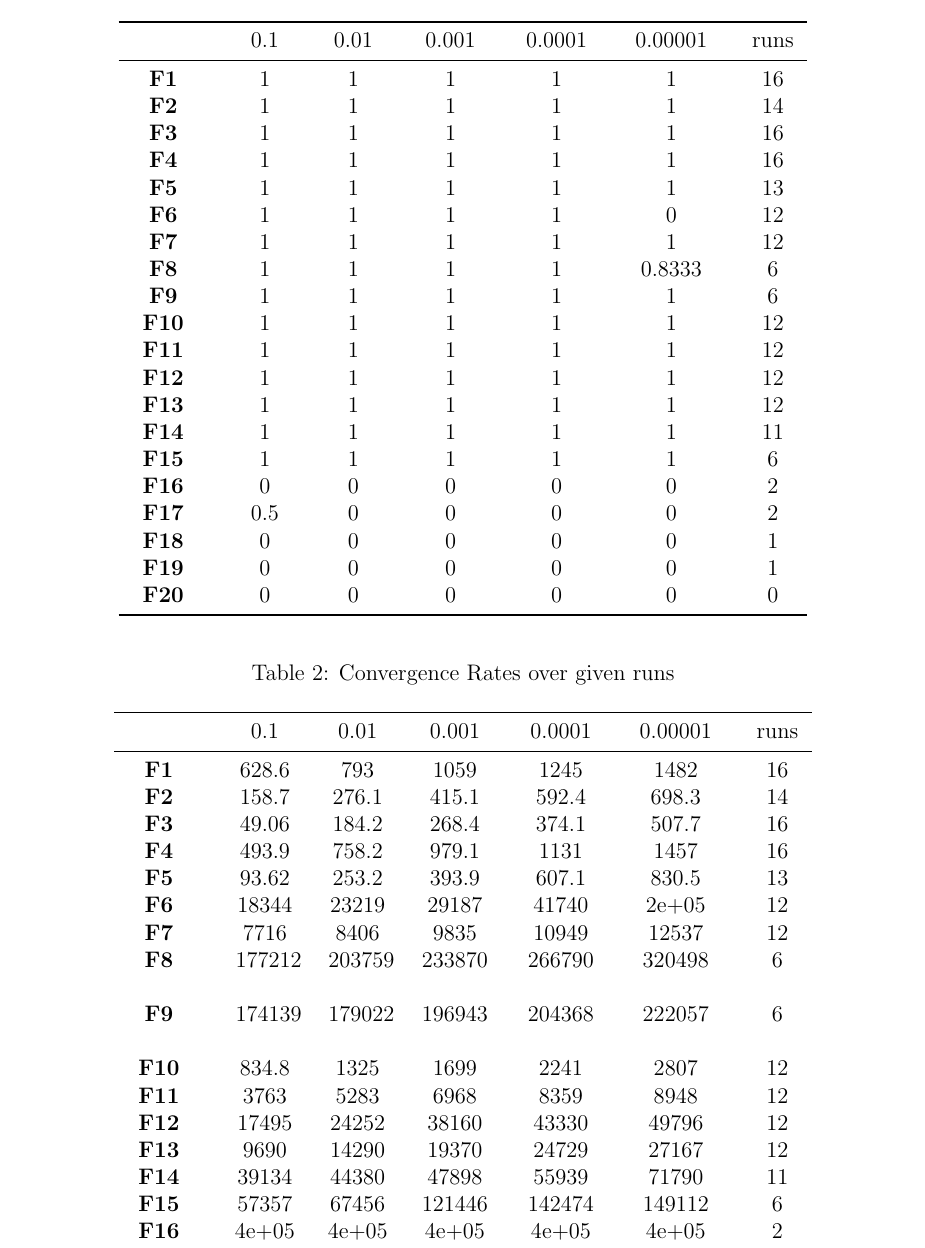
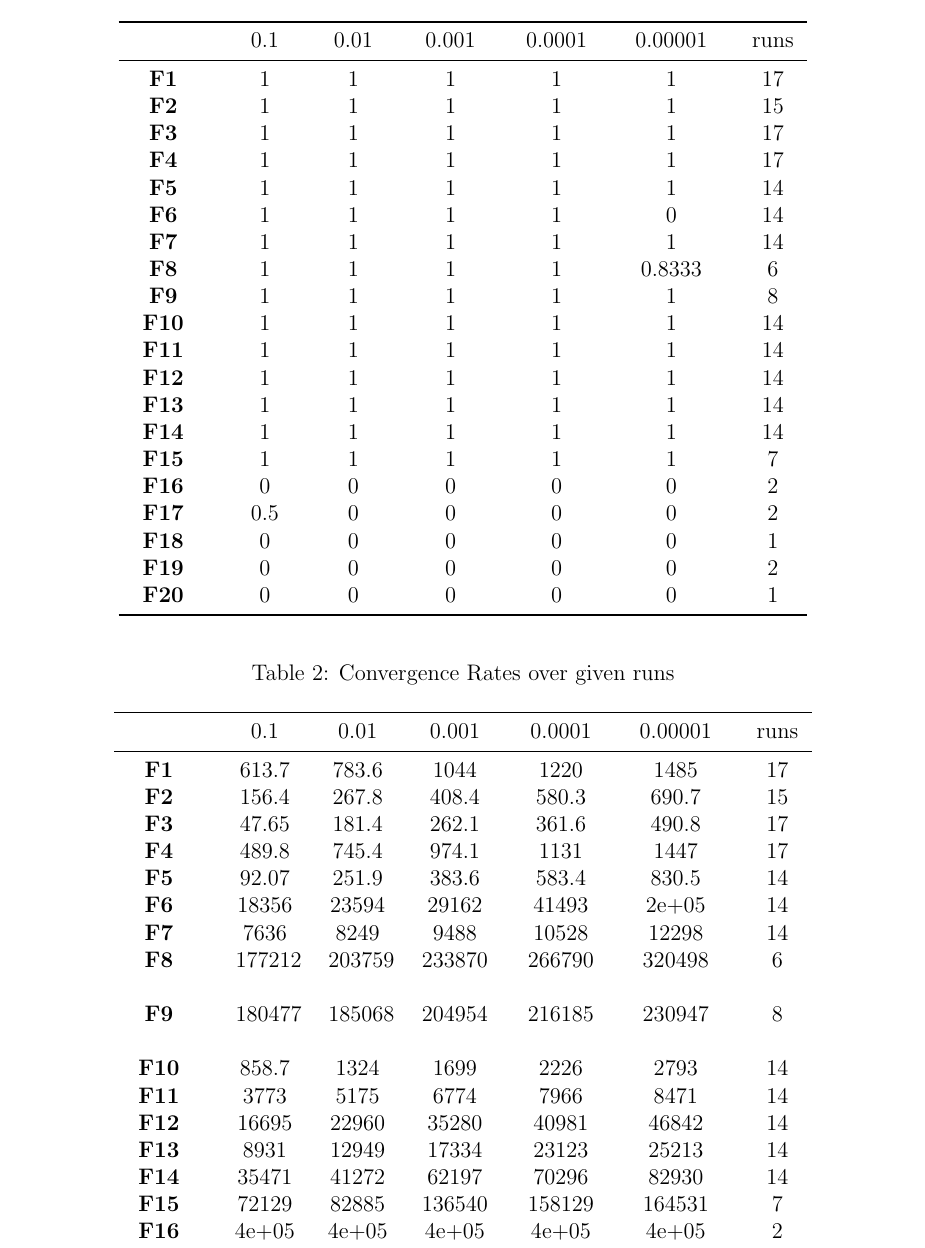
Before and after one commit to hfjn/nmmso_benchmark, a LaTeX document (documentation/doc.tex): part of page 8 of 11, cut so that both start at the same text. Compiled offline with pdfLaTeX.

```diff
--- a/documentation/doc.tex
+++ b/documentation/doc.tex
@@ -385,7 +385,7 @@
 1
 \strut\end{minipage} &
 \begin{minipage}[t]{0.07\columnwidth}\centering\strut
-16
+17
 \strut\end{minipage}\tabularnewline
 \begin{minipage}[t]{0.11\columnwidth}\centering\strut
 \textbf{F2}
@@ -406,7 +406,7 @@
 1
 \strut\end{minipage} &
 \begin{minipage}[t]{0.07\columnwidth}\centering\strut
-14
+15
 \strut\end{minipage}\tabularnewline
 \begin{minipage}[t]{0.11\columnwidth}\centering\strut
 \textbf{F3}
@@ -427,7 +427,7 @@
 1
 \strut\end{minipage} &
 \begin{minipage}[t]{0.07\columnwidth}\centering\strut
-16
+17
 \strut\end{minipage}\tabularnewline
 \begin{minipage}[t]{0.11\columnwidth}\centering\strut
 \textbf{F4}
@@ -448,7 +448,7 @@
 1
 \strut\end{minipage} &
 \begin{minipage}[t]{0.07\columnwidth}\centering\strut
-16
+17
 \strut\end{minipage}\tabularnewline
 \begin{minipage}[t]{0.11\columnwidth}\centering\strut
 \textbf{F5}
@@ -469,7 +469,7 @@
 1
 \strut\end{minipage} &
 \begin{minipage}[t]{0.07\columnwidth}\centering\strut
-13
+14
 \strut\end{minipage}\tabularnewline
 \begin{minipage}[t]{0.11\columnwidth}\centering\strut
 \textbf{F6}
@@ -490,7 +490,7 @@
 0
 \strut\end{minipage} &
 \begin{minipage}[t]{0.07\columnwidth}\centering\strut
-12
+14
 \strut\end{minipage}\tabularnewline
 \begin{minipage}[t]{0.11\columnwidth}\centering\strut
 \textbf{F7}
@@ -511,7 +511,7 @@
 1
 \strut\end{minipage} &
 \begin{minipage}[t]{0.07\columnwidth}\centering\strut
-12
+14
 \strut\end{minipage}\tabularnewline
 \begin{minipage}[t]{0.11\columnwidth}\centering\strut
 \textbf{F8}
@@ -553,7 +553,7 @@
 1
 \strut\end{minipage} &
 \begin{minipage}[t]{0.07\columnwidth}\centering\strut
-6
+8
 \strut\end{minipage}\tabularnewline
 \begin{minipage}[t]{0.11\columnwidth}\centering\strut
 \textbf{F10}
@@ -574,7 +574,7 @@
 1
 \strut\end{minipage} &
 \begin{minipage}[t]{0.07\columnwidth}\centering\strut
-12
+14
 \strut\end{minipage}\tabularnewline
 \begin{minipage}[t]{0.11\columnwidth}\centering\strut
 \textbf{F11}
@@ -595,7 +595,7 @@
 1
 \strut\end{minipage} &
 \begin{minipage}[t]{0.07\columnwidth}\centering\strut
-12
+14
 \strut\end{minipage}\tabularnewline
 \begin{minipage}[t]{0.11\columnwidth}\centering\strut
 \textbf{F12}
@@ -616,7 +616,7 @@
 1
 \strut\end{minipage} &
 \begin{minipage}[t]{0.07\columnwidth}\centering\strut
-12
+14
 \strut\end{minipage}\tabularnewline
 \begin{minipage}[t]{0.11\columnwidth}\centering\strut
 \textbf{F13}
@@ -637,7 +637,7 @@
 1
 \strut\end{minipage} &
 \begin{minipage}[t]{0.07\columnwidth}\centering\strut
-12
+14
 \strut\end{minipage}\tabularnewline
 \begin{minipage}[t]{0.11\columnwidth}\centering\strut
 \textbf{F14}
@@ -658,7 +658,7 @@
 1
 \strut\end{minipage} &
 \begin{minipage}[t]{0.07\columnwidth}\centering\strut
-11
+14
 \strut\end{minipage}\tabularnewline
 \begin{minipage}[t]{0.11\columnwidth}\centering\strut
 \textbf{F15}
@@ -679,7 +679,7 @@
 1
 \strut\end{minipage} &
 \begin{minipage}[t]{0.07\columnwidth}\centering\strut
-6
+7
 \strut\end{minipage}\tabularnewline
 \begin{minipage}[t]{0.11\columnwidth}\centering\strut
 \textbf{F16}
@@ -763,7 +763,7 @@
 0
 \strut\end{minipage} &
 \begin{minipage}[t]{0.07\columnwidth}\centering\strut
-1
+2
 \strut\end{minipage}\tabularnewline
 \begin{minipage}[t]{0.11\columnwidth}\centering\strut
 \textbf{F20}
@@ -784,7 +784,7 @@
 0
 \strut\end{minipage} &
 \begin{minipage}[t]{0.07\columnwidth}\centering\strut
-0
+1
 \strut\end{minipage}\tabularnewline
 \bottomrule
 \end{longtable}
@@ -843,148 +843,148 @@
 \textbf{F1}
 \strut\end{minipage} &
 \begin{minipage}[t]{0.08\columnwidth}\centering\strut
-628.6
-\strut\end{minipage} &
-\begin{minipage}[t]{0.08\columnwidth}\centering\strut
-793
-\strut\end{minipage} &
-\begin{minipage}[t]{0.09\columnwidth}\centering\strut
-1059
-\strut\end{minipage} &
-\begin{minipage}[t]{0.10\columnwidth}\centering\strut
-1245
-\strut\end{minipage} &
-\begin{minipage}[t]{0.11\columnwidth}\centering\strut
-1482
-\strut\end{minipage} &
-\begin{minipage}[t]{0.07\columnwidth}\centering\strut
-16
+613.7
+\strut\end{minipage} &
+\begin{minipage}[t]{0.08\columnwidth}\centering\strut
+783.6
+\strut\end{minipage} &
+\begin{minipage}[t]{0.09\columnwidth}\centering\strut
+1044
+\strut\end{minipage} &
+\begin{minipage}[t]{0.10\columnwidth}\centering\strut
+1220
+\strut\end{minipage} &
+\begin{minipage}[t]{0.11\columnwidth}\centering\strut
+1485
+\strut\end{minipage} &
+\begin{minipage}[t]{0.07\columnwidth}\centering\strut
+17
 \strut\end{minipage}\tabularnewline
 \begin{minipage}[t]{0.11\columnwidth}\centering\strut
 \textbf{F2}
 \strut\end{minipage} &
 \begin{minipage}[t]{0.08\columnwidth}\centering\strut
-158.7
-\strut\end{minipage} &
-\begin{minipage}[t]{0.08\columnwidth}\centering\strut
-276.1
-\strut\end{minipage} &
-\begin{minipage}[t]{0.09\columnwidth}\centering\strut
-415.1
-\strut\end{minipage} &
-\begin{minipage}[t]{0.10\columnwidth}\centering\strut
-592.4
-\strut\end{minipage} &
-\begin{minipage}[t]{0.11\columnwidth}\centering\strut
-698.3
-\strut\end{minipage} &
-\begin{minipage}[t]{0.07\columnwidth}\centering\strut
-14
+156.4
+\strut\end{minipage} &
+\begin{minipage}[t]{0.08\columnwidth}\centering\strut
+267.8
+\strut\end{minipage} &
+\begin{minipage}[t]{0.09\columnwidth}\centering\strut
+408.4
+\strut\end{minipage} &
+\begin{minipage}[t]{0.10\columnwidth}\centering\strut
+580.3
+\strut\end{minipage} &
+\begin{minipage}[t]{0.11\columnwidth}\centering\strut
+690.7
+\strut\end{minipage} &
+\begin{minipage}[t]{0.07\columnwidth}\centering\strut
+15
 \strut\end{minipage}\tabularnewline
 \begin{minipage}[t]{0.11\columnwidth}\centering\strut
 \textbf{F3}
 \strut\end{minipage} &
 \begin{minipage}[t]{0.08\columnwidth}\centering\strut
-49.06
-\strut\end{minipage} &
-\begin{minipage}[t]{0.08\columnwidth}\centering\strut
-184.2
-\strut\end{minipage} &
-\begin{minipage}[t]{0.09\columnwidth}\centering\strut
-268.4
-\strut\end{minipage} &
-\begin{minipage}[t]{0.10\columnwidth}\centering\strut
-374.1
-\strut\end{minipage} &
-\begin{minipage}[t]{0.11\columnwidth}\centering\strut
-507.7
-\strut\end{minipage} &
-\begin{minipage}[t]{0.07\columnwidth}\centering\strut
-16
+47.65
+\strut\end{minipage} &
+\begin{minipage}[t]{0.08\columnwidth}\centering\strut
+181.4
+\strut\end{minipage} &
+\begin{minipage}[t]{0.09\columnwidth}\centering\strut
+262.1
+\strut\end{minipage} &
+\begin{minipage}[t]{0.10\columnwidth}\centering\strut
+361.6
+\strut\end{minipage} &
+\begin{minipage}[t]{0.11\columnwidth}\centering\strut
+490.8
+\strut\end{minipage} &
+\begin{minipage}[t]{0.07\columnwidth}\centering\strut
+17
 \strut\end{minipage}\tabularnewline
 \begin{minipage}[t]{0.11\columnwidth}\centering\strut
 \textbf{F4}
 \strut\end{minipage} &
 \begin{minipage}[t]{0.08\columnwidth}\centering\strut
-493.9
-\strut\end{minipage} &
-\begin{minipage}[t]{0.08\columnwidth}\centering\strut
-758.2
-\strut\end{minipage} &
-\begin{minipage}[t]{0.09\columnwidth}\centering\strut
-979.1
+489.8
+\strut\end{minipage} &
+\begin{minipage}[t]{0.08\columnwidth}\centering\strut
+745.4
+\strut\end{minipage} &
+\begin{minipage}[t]{0.09\columnwidth}\centering\strut
+974.1
 \strut\end{minipage} &
 \begin{minipage}[t]{0.10\columnwidth}\centering\strut
 1131
 \strut\end{minipage} &
 \begin{minipage}[t]{0.11\columnwidth}\centering\strut
-1457
-\strut\end{minipage} &
-\begin{minipage}[t]{0.07\columnwidth}\centering\strut
-16
+1447
+\strut\end{minipage} &
+\begin{minipage}[t]{0.07\columnwidth}\centering\strut
+17
 \strut\end{minipage}\tabularnewline
 \begin{minipage}[t]{0.11\columnwidth}\centering\strut
 \textbf{F5}
 \strut\end{minipage} &
 \begin{minipage}[t]{0.08\columnwidth}\centering\strut
-93.62
-\strut\end{minipage} &
-\begin{minipage}[t]{0.08\columnwidth}\centering\strut
-253.2
-\strut\end{minipage} &
-\begin{minipage}[t]{0.09\columnwidth}\centering\strut
-393.9
-\strut\end{minipage} &
-\begin{minipage}[t]{0.10\columnwidth}\centering\strut
-607.1
+92.07
+\strut\end{minipage} &
+\begin{minipage}[t]{0.08\columnwidth}\centering\strut
+251.9
+\strut\end{minipage} &
+\begin{minipage}[t]{0.09\columnwidth}\centering\strut
+383.6
+\strut\end{minipage} &
+\begin{minipage}[t]{0.10\columnwidth}\centering\strut
+583.4
 \strut\end{minipage} &
 \begin{minipage}[t]{0.11\columnwidth}\centering\strut
 830.5
 \strut\end{minipage} &
 \begin{minipage}[t]{0.07\columnwidth}\centering\strut
-13
+14
 \strut\end{minipage}\tabularnewline
 \begin{minipage}[t]{0.11\columnwidth}\centering\strut
 \textbf{F6}
 \strut\end{minipage} &
 \begin{minipage}[t]{0.08\columnwidth}\centering\strut
-18344
-\strut\end{minipage} &
-\begin{minipage}[t]{0.08\columnwidth}\centering\strut
-23219
-\strut\end{minipage} &
-\begin{minipage}[t]{0.09\columnwidth}\centering\strut
-29187
-\strut\end{minipage} &
-\begin{minipage}[t]{0.10\columnwidth}\centering\strut
-41740
+18356
+\strut\end{minipage} &
+\begin{minipage}[t]{0.08\columnwidth}\centering\strut
+23594
+\strut\end{minipage} &
+\begin{minipage}[t]{0.09\columnwidth}\centering\strut
+29162
+\strut\end{minipage} &
+\begin{minipage}[t]{0.10\columnwidth}\centering\strut
+41493
 \strut\end{minipage} &
 \begin{minipage}[t]{0.11\columnwidth}\centering\strut
 2e+05
 \strut\end{minipage} &
 \begin{minipage}[t]{0.07\columnwidth}\centering\strut
-12
+14
 \strut\end{minipage}\tabularnewline
 \begin{minipage}[t]{0.11\columnwidth}\centering\strut
 \textbf{F7}
 \strut\end{minipage} &
 \begin{minipage}[t]{0.08\columnwidth}\centering\strut
-7716
-\strut\end{minipage} &
-\begin{minipage}[t]{0.08\columnwidth}\centering\strut
-8406
-\strut\end{minipage} &
-\begin{minipage}[t]{0.09\columnwidth}\centering\strut
-9835
-\strut\end{minipage} &
-\begin{minipage}[t]{0.10\columnwidth}\centering\strut
-10949
-\strut\end{minipage} &
-\begin{minipage}[t]{0.11\columnwidth}\centering\strut
-12537
-\strut\end{minipage} &
-\begin{minipage}[t]{0.07\columnwidth}\centering\strut
-12
+7636
+\strut\end{minipage} &
+\begin{minipage}[t]{0.08\columnwidth}\centering\strut
+8249
+\strut\end{minipage} &
+\begin{minipage}[t]{0.09\columnwidth}\centering\strut
+9488
+\strut\end{minipage} &
+\begin{minipage}[t]{0.10\columnwidth}\centering\strut
+10528
+\strut\end{minipage} &
+\begin{minipage}[t]{0.11\columnwidth}\centering\strut
+12298
+\strut\end{minipage} &
+\begin{minipage}[t]{0.07\columnwidth}\centering\strut
+14
 \strut\end{minipage}\tabularnewline
 \begin{minipage}[t]{0.11\columnwidth}\centering\strut
 \textbf{F8}
@@ -1011,148 +1011,148 @@
 \textbf{F9}
 \strut\end{minipage} &
 \begin{minipage}[t]{0.08\columnwidth}\centering\strut
-174139
-\strut\end{minipage} &
-\begin{minipage}[t]{0.08\columnwidth}\centering\strut
-179022
-\strut\end{minipage} &
-\begin{minipage}[t]{0.09\columnwidth}\centering\strut
-196943
-\strut\end{minipage} &
-\begin{minipage}[t]{0.10\columnwidth}\centering\strut
-204368
-\strut\end{minipage} &
-\begin{minipage}[t]{0.11\columnwidth}\centering\strut
-222057
-\strut\end{minipage} &
-\begin{minipage}[t]{0.07\columnwidth}\centering\strut
-6
+180477
+\strut\end{minipage} &
+\begin{minipage}[t]{0.08\columnwidth}\centering\strut
+185068
+\strut\end{minipage} &
+\begin{minipage}[t]{0.09\columnwidth}\centering\strut
+204954
+\strut\end{minipage} &
+\begin{minipage}[t]{0.10\columnwidth}\centering\strut
+216185
+\strut\end{minipage} &
+\begin{minipage}[t]{0.11\columnwidth}\centering\strut
+230947
+\strut\end{minipage} &
+\begin{minipage}[t]{0.07\columnwidth}\centering\strut
+8
 \strut\end{minipage}\tabularnewline
 \begin{minipage}[t]{0.11\columnwidth}\centering\strut
 \textbf{F10}
 \strut\end{minipage} &
 \begin{minipage}[t]{0.08\columnwidth}\centering\strut
-834.8
-\strut\end{minipage} &
-\begin{minipage}[t]{0.08\columnwidth}\centering\strut
-1325
+858.7
+\strut\end{minipage} &
+\begin{minipage}[t]{0.08\columnwidth}\centering\strut
+1324
 \strut\end{minipage} &
 \begin{minipage}[t]{0.09\columnwidth}\centering\strut
 1699
 \strut\end{minipage} &
 \begin{minipage}[t]{0.10\columnwidth}\centering\strut
-2241
-\strut\end{minipage} &
-\begin{minipage}[t]{0.11\columnwidth}\centering\strut
-2807
-\strut\end{minipage} &
-\begin{minipage}[t]{0.07\columnwidth}\centering\strut
-12
+2226
+\strut\end{minipage} &
+\begin{minipage}[t]{0.11\columnwidth}\centering\strut
+2793
+\strut\end{minipage} &
+\begin{minipage}[t]{0.07\columnwidth}\centering\strut
+14
 \strut\end{minipage}\tabularnewline
 \begin{minipage}[t]{0.11\columnwidth}\centering\strut
 \textbf{F11}
 \strut\end{minipage} &
 \begin{minipage}[t]{0.08\columnwidth}\centering\strut
-3763
-\strut\end{minipage} &
-\begin{minipage}[t]{0.08\columnwidth}\centering\strut
-5283
-\strut\end{minipage} &
-\begin{minipage}[t]{0.09\columnwidth}\centering\strut
-6968
-\strut\end{minipage} &
-\begin{minipage}[t]{0.10\columnwidth}\centering\strut
-8359
-\strut\end{minipage} &
-\begin{minipage}[t]{0.11\columnwidth}\centering\strut
-8948
-\strut\end{minipage} &
-\begin{minipage}[t]{0.07\columnwidth}\centering\strut
-12
+3773
+\strut\end{minipage} &
+\begin{minipage}[t]{0.08\columnwidth}\centering\strut
+5175
+\strut\end{minipage} &
+\begin{minipage}[t]{0.09\columnwidth}\centering\strut
+6774
+\strut\end{minipage} &
+\begin{minipage}[t]{0.10\columnwidth}\centering\strut
+7966
+\strut\end{minipage} &
+\begin{minipage}[t]{0.11\columnwidth}\centering\strut
+8471
+\strut\end{minipage} &
+\begin{minipage}[t]{0.07\columnwidth}\centering\strut
+14
 \strut\end{minipage}\tabularnewline
 \begin{minipage}[t]{0.11\columnwidth}\centering\strut
 \textbf{F12}
 \strut\end{minipage} &
 \begin{minipage}[t]{0.08\columnwidth}\centering\strut
-17495
-\strut\end{minipage} &
-\begin{minipage}[t]{0.08\columnwidth}\centering\strut
-24252
-\strut\end{minipage} &
-\begin{minipage}[t]{0.09\columnwidth}\centering\strut
-38160
-\strut\end{minipage} &
-\begin{minipage}[t]{0.10\columnwidth}\centering\strut
-43330
-\strut\end{minipage} &
-\begin{minipage}[t]{0.11\columnwidth}\centering\strut
-49796
-\strut\end{minipage} &
-\begin{minipage}[t]{0.07\columnwidth}\centering\strut
-12
+16695
+\strut\end{minipage} &
+\begin{minipage}[t]{0.08\columnwidth}\centering\strut
+22960
+\strut\end{minipage} &
+\begin{minipage}[t]{0.09\columnwidth}\centering\strut
+35280
+\strut\end{minipage} &
+\begin{minipage}[t]{0.10\columnwidth}\centering\strut
+40981
+\strut\end{minipage} &
+\begin{minipage}[t]{0.11\columnwidth}\centering\strut
+46842
+\strut\end{minipage} &
+\begin{minipage}[t]{0.07\columnwidth}\centering\strut
+14
 \strut\end{minipage}\tabularnewline
 \begin{minipage}[t]{0.11\columnwidth}\centering\strut
 \textbf{F13}
 \strut\end{minipage} &
 \begin{minipage}[t]{0.08\columnwidth}\centering\strut
-9690
-\strut\end{minipage} &
-\begin{minipage}[t]{0.08\columnwidth}\centering\strut
-14290
-\strut\end{minipage} &
-\begin{minipage}[t]{0.09\columnwidth}\centering\strut
-19370
-\strut\end{minipage} &
-\begin{minipage}[t]{0.10\columnwidth}\centering\strut
-24729
-\strut\end{minipage} &
-\begin{minipage}[t]{0.11\columnwidth}\centering\strut
-27167
-\strut\end{minipage} &
-\begin{minipage}[t]{0.07\columnwidth}\centering\strut
-12
+8931
+\strut\end{minipage} &
+\begin{minipage}[t]{0.08\columnwidth}\centering\strut
+12949
+\strut\end{minipage} &
+\begin{minipage}[t]{0.09\columnwidth}\centering\strut
+17334
+\strut\end{minipage} &
+\begin{minipage}[t]{0.10\columnwidth}\centering\strut
+23123
+\strut\end{minipage} &
+\begin{minipage}[t]{0.11\columnwidth}\centering\strut
+25213
+\strut\end{minipage} &
+\begin{minipage}[t]{0.07\columnwidth}\centering\strut
+14
 \strut\end{minipage}\tabularnewline
 \begin{minipage}[t]{0.11\columnwidth}\centering\strut
 \textbf{F14}
 \strut\end{minipage} &
 \begin{minipage}[t]{0.08\columnwidth}\centering\strut
-39134
-\strut\end{minipage} &
-\begin{minipage}[t]{0.08\columnwidth}\centering\strut
-44380
-\strut\end{minipage} &
-\begin{minipage}[t]{0.09\columnwidth}\centering\strut
-47898
-\strut\end{minipage} &
-\begin{minipage}[t]{0.10\columnwidth}\centering\strut
-55939
-\strut\end{minipage} &
-\begin{minipage}[t]{0.11\columnwidth}\centering\strut
-71790
-\strut\end{minipage} &
-\begin{minipage}[t]{0.07\columnwidth}\centering\strut
-11
+35471
+\strut\end{minipage} &
+\begin{minipage}[t]{0.08\columnwidth}\centering\strut
+41272
+\strut\end{minipage} &
+\begin{minipage}[t]{0.09\columnwidth}\centering\strut
+62197
+\strut\end{minipage} &
+\begin{minipage}[t]{0.10\columnwidth}\centering\strut
+70296
+\strut\end{minipage} &
+\begin{minipage}[t]{0.11\columnwidth}\centering\strut
+82930
+\strut\end{minipage} &
+\begin{minipage}[t]{0.07\columnwidth}\centering\strut
+14
 \strut\end{minipage}\tabularnewline
 \begin{minipage}[t]{0.11\columnwidth}\centering\strut
 \textbf{F15}
 \strut\end{minipage} &
 \begin{minipage}[t]{0.08\columnwidth}\centering\strut
-57357
-\strut\end{minipage} &
-\begin{minipage}[t]{0.08\columnwidth}\centering\strut
-67456
-\strut\end{minipage} &
-\begin{minipage}[t]{0.09\columnwidth}\centering\strut
-121446
-\strut\end{minipage} &
-\begin{minipage}[t]{0.10\columnwidth}\centering\strut
-142474
-\strut\end{minipage} &
-\begin{minipage}[t]{0.11\columnwidth}\centering\strut
-149112
-\strut\end{minipage} &
-\begin{minipage}[t]{0.07\columnwidth}\centering\strut
-6
+72129
+\strut\end{minipage} &
+\begin{minipage}[t]{0.08\columnwidth}\centering\strut
+82885
+\strut\end{minipage} &
+\begin{minipage}[t]{0.09\columnwidth}\centering\strut
+136540
+\strut\end{minipage} &
+\begin{minipage}[t]{0.10\columnwidth}\centering\strut
+158129
+\strut\end{minipage} &
+\begin{minipage}[t]{0.11\columnwidth}\centering\strut
+164531
+\strut\end{minipage} &
+\begin{minipage}[t]{0.07\columnwidth}\centering\strut
+7
 \strut\end{minipage}\tabularnewline
 \begin{minipage}[t]{0.11\columnwidth}\centering\strut
 \textbf{F16}
```
Also changed, not shown: documentation/doc.md (+48 -48 lines), documentation/doc.pdf, documentation/doc.scriv/QuickLook/Thumbnail.jpg, documentation/figure/trend curve of kept swarms over all 20 functions.-1.pdf, documentation/doc.tex (114 more changed lines), 5 other files.
